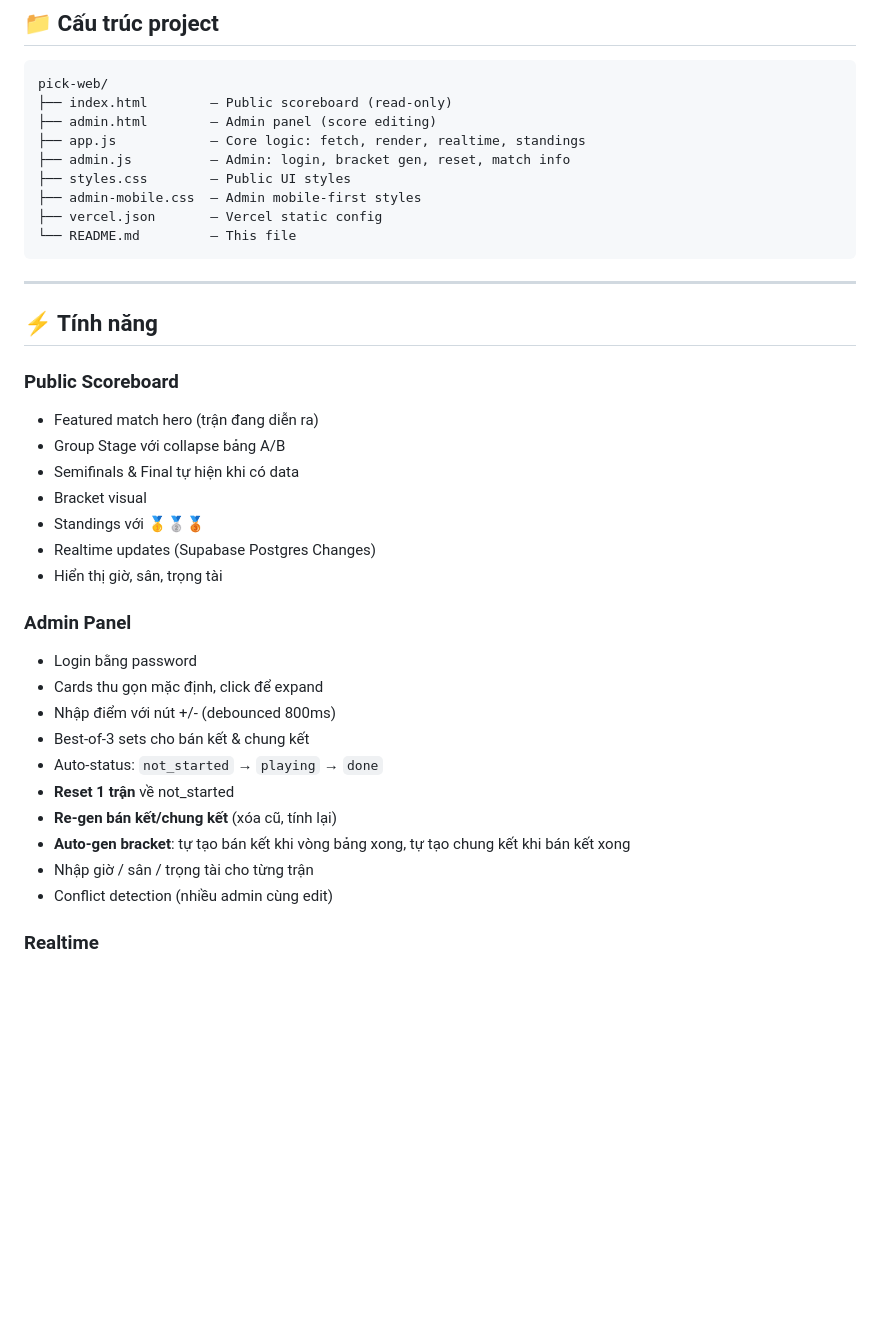
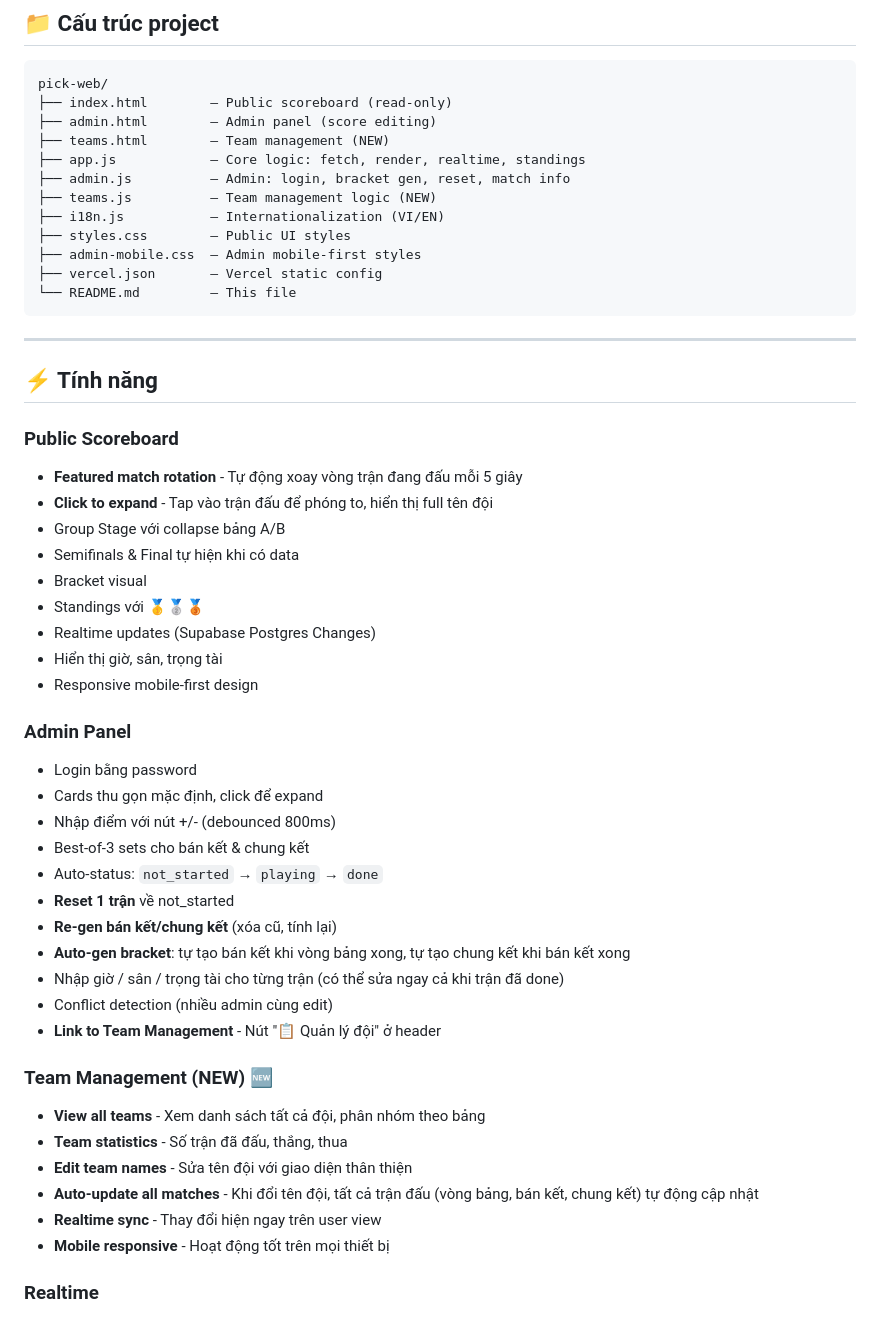
Before and after one commit to huynhtanchuong/pickleball-web, a Markdown page: README.md, the part around one of its changes. Rendered like a GitHub page; blank space fills up the shorter version.

```diff
--- a/README.md
+++ b/README.md
@@ -115,8 +119,11 @@ git push origin master
 pick-web/
 ├── index.html        — Public scoreboard (read-only)
 ├── admin.html        — Admin panel (score editing)
+├── teams.html        — Team management (NEW)
 ├── app.js            — Core logic: fetch, render, realtime, standings
 ├── admin.js          — Admin: login, bracket gen, reset, match info
+├── teams.js          — Team management logic (NEW)
+├── i18n.js           — Internationalization (VI/EN)
 ├── styles.css        — Public UI styles
 ├── admin-mobile.css  — Admin mobile-first styles
 ├── vercel.json       — Vercel static config
@@ -128,13 +135,15 @@ pick-web/
 ## ⚡ Tính năng
 
 ### Public Scoreboard
-- Featured match hero (trận đang diễn ra)
+- **Featured match rotation** - Tự động xoay vòng trận đang đấu mỗi 5 giây
+- **Click to expand** - Tap vào trận đấu để phóng to, hiển thị full tên đội
 - Group Stage với collapse bảng A/B
 - Semifinals & Final tự hiện khi có data
 - Bracket visual
 - Standings với 🥇🥈🥉
 - Realtime updates (Supabase Postgres Changes)
 - Hiển thị giờ, sân, trọng tài
+- Responsive mobile-first design
 
 ### Admin Panel
 - Login bằng password
@@ -145,8 +154,17 @@ pick-web/
 - **Reset 1 trận** về not_started
 - **Re-gen bán kết/chung kết** (xóa cũ, tính lại)
 - **Auto-gen bracket**: tự tạo bán kết khi vòng bảng xong, tự tạo chung kết khi bán kết xong
-- Nhập giờ / sân / trọng tài cho từng trận
+- Nhập giờ / sân / trọng tài cho từng trận (có thể sửa ngay cả khi trận đã done)
 - Conflict detection (nhiều admin cùng edit)
+- **Link to Team Management** - Nút "📋 Quản lý đội" ở header
+
+### Team Management (NEW) 🆕
+- **View all teams** - Xem danh sách tất cả đội, phân nhóm theo bảng
+- **Team statistics** - Số trận đã đấu, thắng, thua
+- **Edit team names** - Sửa tên đội với giao diện thân thiện
+- **Auto-update all matches** - Khi đổi tên đội, tất cả trận đấu (vòng bảng, bán kết, chung kết) tự động cập nhật
+- **Realtime sync** - Thay đổi hiện ngay trên user view
+- **Mobile responsive** - Hoạt động tốt trên mọi thiết bị
 
 ### Realtime
 - Supabase Postgres Changes subscription
```
Also changed, not shown: other parts of README.md (+11 -7 lines).
